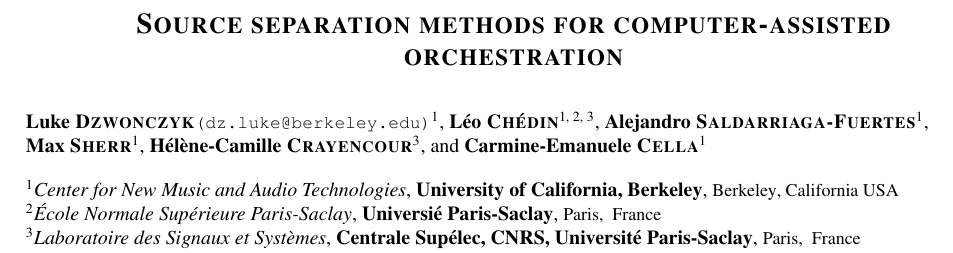
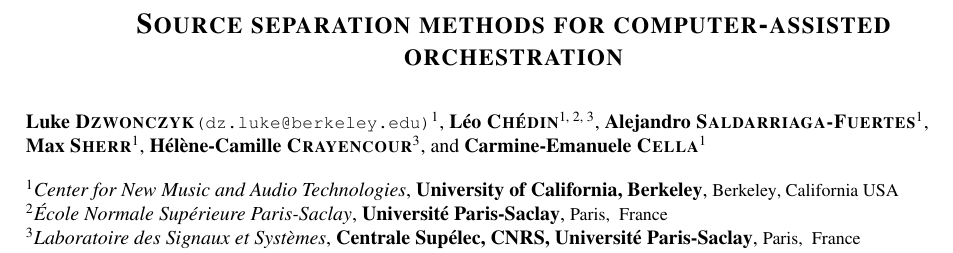
Before and after one commit to dzluke/DeepOrchestration, a LaTeX paper (source_separation/paper/paper.tex): part of page 1 of 5, cut so that both start at the same text. Compiled offline with pdfLaTeX.

Commit message:
fix typo in affiliations

```diff
--- a/source_separation/paper/paper.tex
+++ b/source_separation/paper/paper.tex
@@ -41,7 +41,7 @@
 
 %%Affiliations
 \affil[1]{\department{Center for New Music and Audio Technologies}\institution{University of California, Berkeley}\city{Berkeley}\state{California}\country{USA}\affiliationtype{University}}
-\affil[2]{\department{\'Ecole Normale Sup\'erieure Paris-Saclay}\institution{Universi\'e Paris-Saclay}\city{Paris}\state{}\country{France}\affiliationtype{University}}
+\affil[2]{\department{\'Ecole Normale Sup\'erieure Paris-Saclay}\institution{Universit\'e Paris-Saclay}\city{Paris}\state{}\country{France}\affiliationtype{University}}
 \affil[3]{\department{Laboratoire des Signaux et Syst\`emes}\institution{Centrale Sup\'elec, CNRS, Universit\'e Paris-Saclay}\city{Paris}\state{}\country{France}\affiliationtype{University}}
 
 
```
